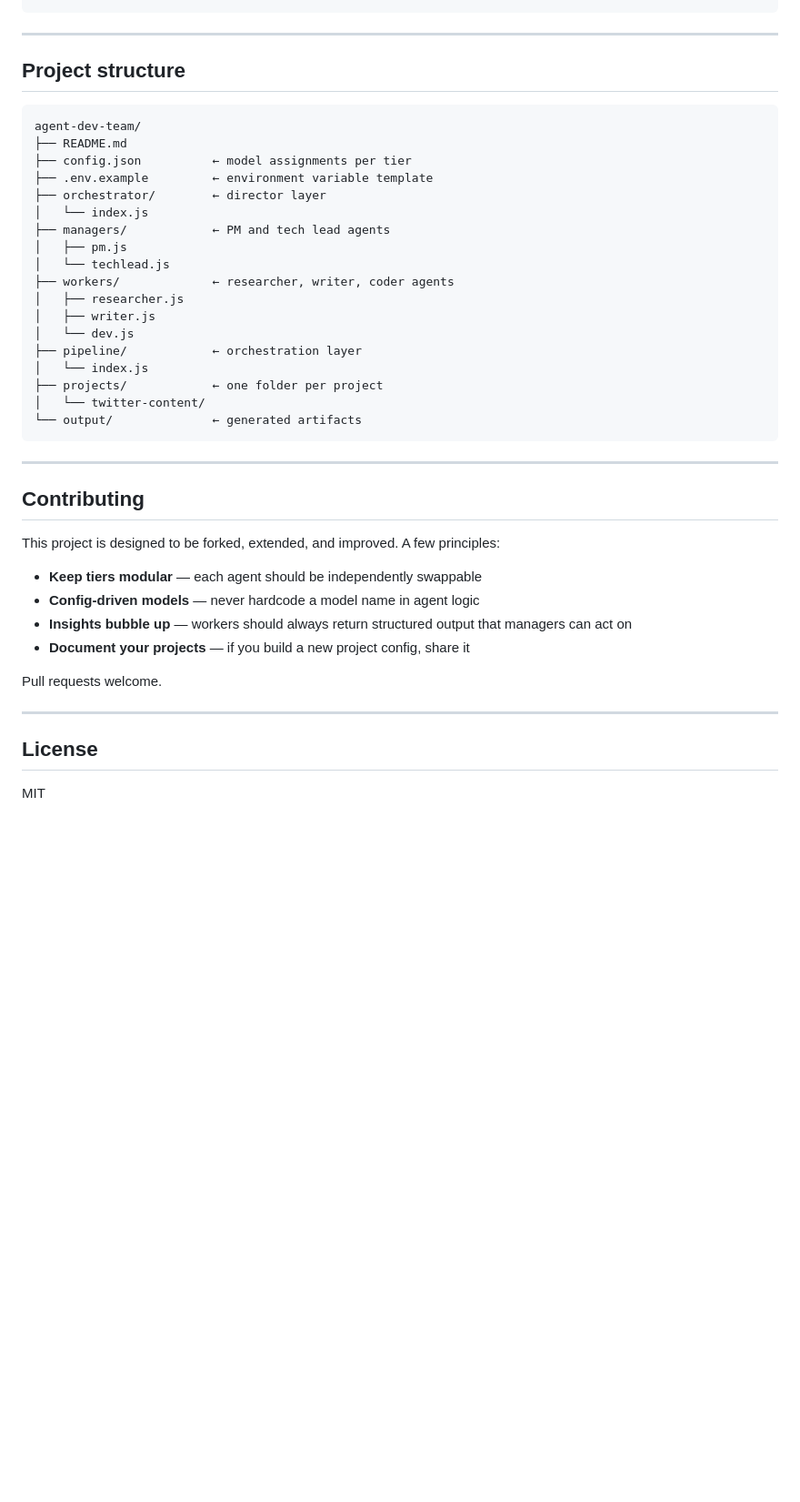
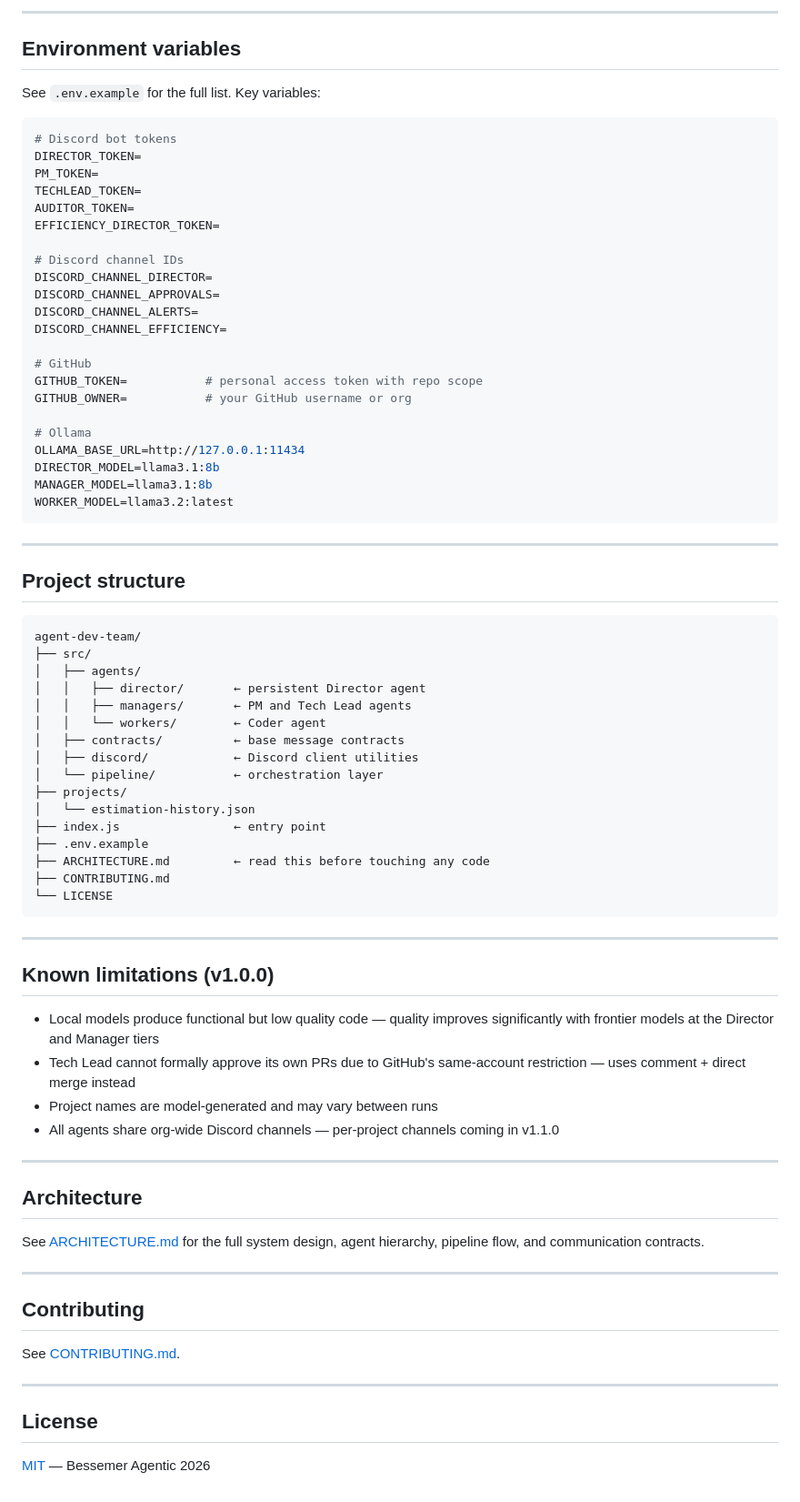
Before and after one commit to stupeterscoaching/agent-dev-team, a Markdown page: README.md, the part around one of its changes. Shown at 91% size. GitHub-like rendering; blank space fills up the shorter version.

Commit message:
docs: update README for v1.0.0

````diff
--- a/README.md
+++ b/README.md
@@ -128,3 +128,32 @@ node pipeline/index.js --project twitter-content
+---
+
+## Environment variables
+
+See `.env.example` for the full list. Key variables:
+
+```bash
+# Discord bot tokens
+DIRECTOR_TOKEN=
+PM_TOKEN=
+TECHLEAD_TOKEN=
+AUDITOR_TOKEN=
+EFFICIENCY_DIRECTOR_TOKEN=
+
+# Discord channel IDs
+DISCORD_CHANNEL_DIRECTOR=
+DISCORD_CHANNEL_APPROVALS=
+DISCORD_CHANNEL_ALERTS=
+DISCORD_CHANNEL_EFFICIENCY=
+
+# GitHub
+GITHUB_TOKEN=           # personal access token with repo scope
+GITHUB_OWNER=           # your GitHub username or org
+
+# Ollama
+OLLAMA_BASE_URL=http://127.0.0.1:11434
+DIRECTOR_MODEL=llama3.1:8b
+MANAGER_MODEL=llama3.1:8b
+WORKER_MODEL=llama3.2:latest
 ```
 
 ---
@@ -133,40 +162,46 @@ node pipeline/index.js --project twitter-content
 
 ```
 agent-dev-team/
-├── README.md
-├── config.json          ← model assignments per tier
-├── .env.example         ← environment variable template
-├── orchestrator/        ← director layer
-│   └── index.js
-├── managers/            ← PM and tech lead agents
-│   ├── pm.js
-│   └── techlead.js
-├── workers/             ← researcher, writer, coder agents
-│   ├── researcher.js
-│   ├── writer.js
-│   └── dev.js
-├── pipeline/            ← orchestration layer
-│   └── index.js
-├── projects/            ← one folder per project
-│   └── twitter-content/
-└── output/              ← generated artifacts
+├── src/
+│   ├── agents/
+│   │   ├── director/       ← persistent Director agent
+│   │   ├── managers/       ← PM and Tech Lead agents
+│   │   └── workers/        ← Coder agent
+│   ├── contracts/          ← base message contracts
+│   ├── discord/            ← Discord client utilities
+│   └── pipeline/           ← orchestration layer
+├── projects/
+│   └── estimation-history.json
+├── index.js                ← entry point
+├── .env.example
+├── ARCHITECTURE.md         ← read this before touching any code
+├── CONTRIBUTING.md
+└── LICENSE
 ```
+
+---
+
+## Known limitations (v1.0.0)
+
+- Local models produce functional but low quality code — quality improves significantly with frontier models at the Director and Manager tiers
+- Tech Lead cannot formally approve its own PRs due to GitHub's same-account restriction — uses comment + direct merge instead
+- Project names are model-generated and may vary between runs
+- All agents share org-wide Discord channels — per-project channels coming in v1.1.0
+
+---
+
+## Architecture
+
+See [ARCHITECTURE.md](./ARCHITECTURE.md) for the full system design, agent hierarchy, pipeline flow, and communication contracts.
 
 ---
 
 ## Contributing
 
-This project is designed to be forked, extended, and improved. A few principles:
-
-- **Keep tiers modular** — each agent should be independently swappable
-- **Config-driven models** — never hardcode a model name in agent logic
-- **Insights bubble up** — workers should always return structured output that managers can act on
-- **Document your projects** — if you build a new project config, share it
-
-Pull requests welcome.
+See [CONTRIBUTING.md](./CONTRIBUTING.md).
 
 ---
 
 ## License
 
-MIT
+[MIT](./LICENSE) — Bessemer Agentic 2026
````
Also changed, not shown: other parts of README.md (+92 -92 lines).
